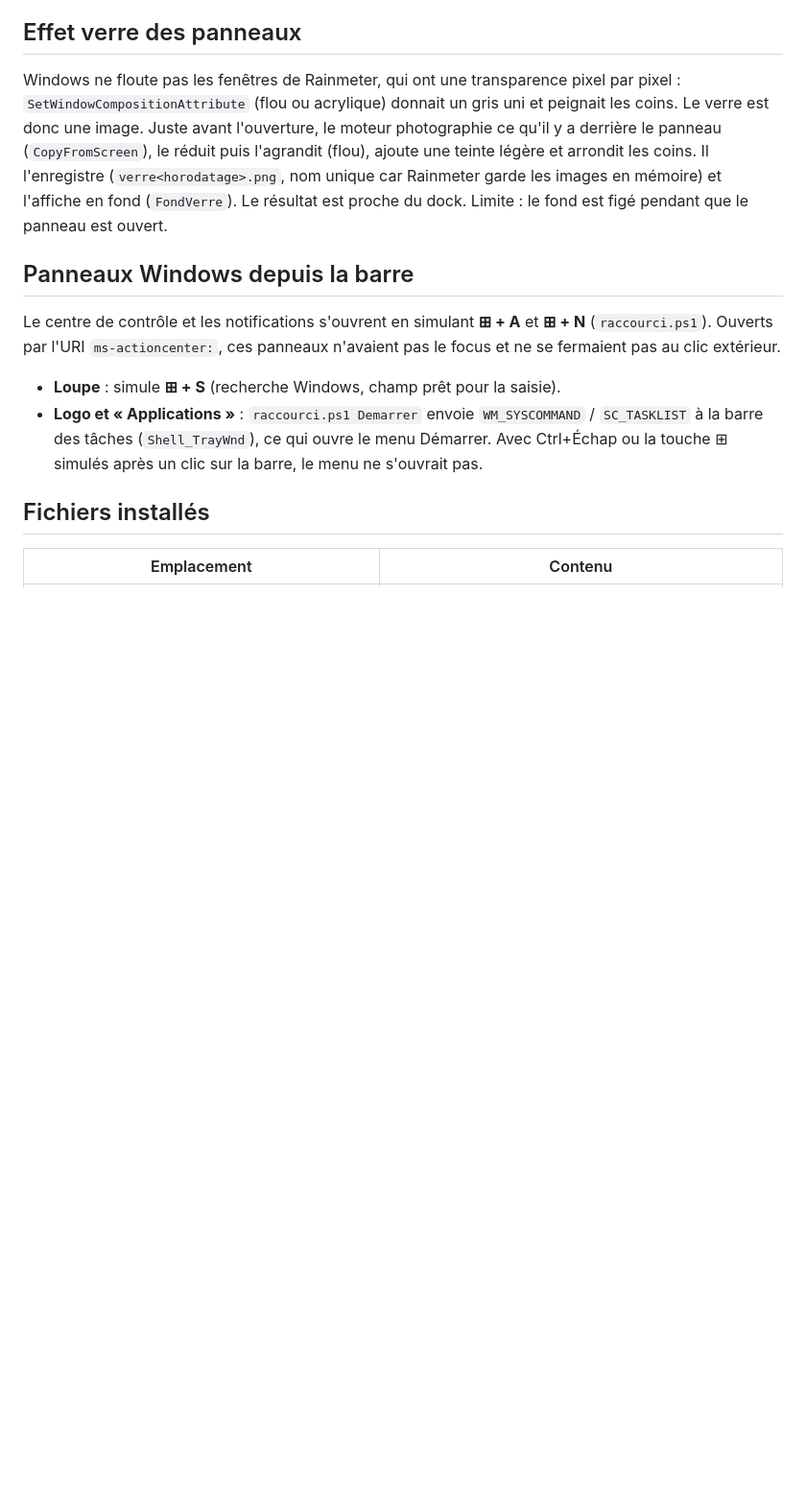
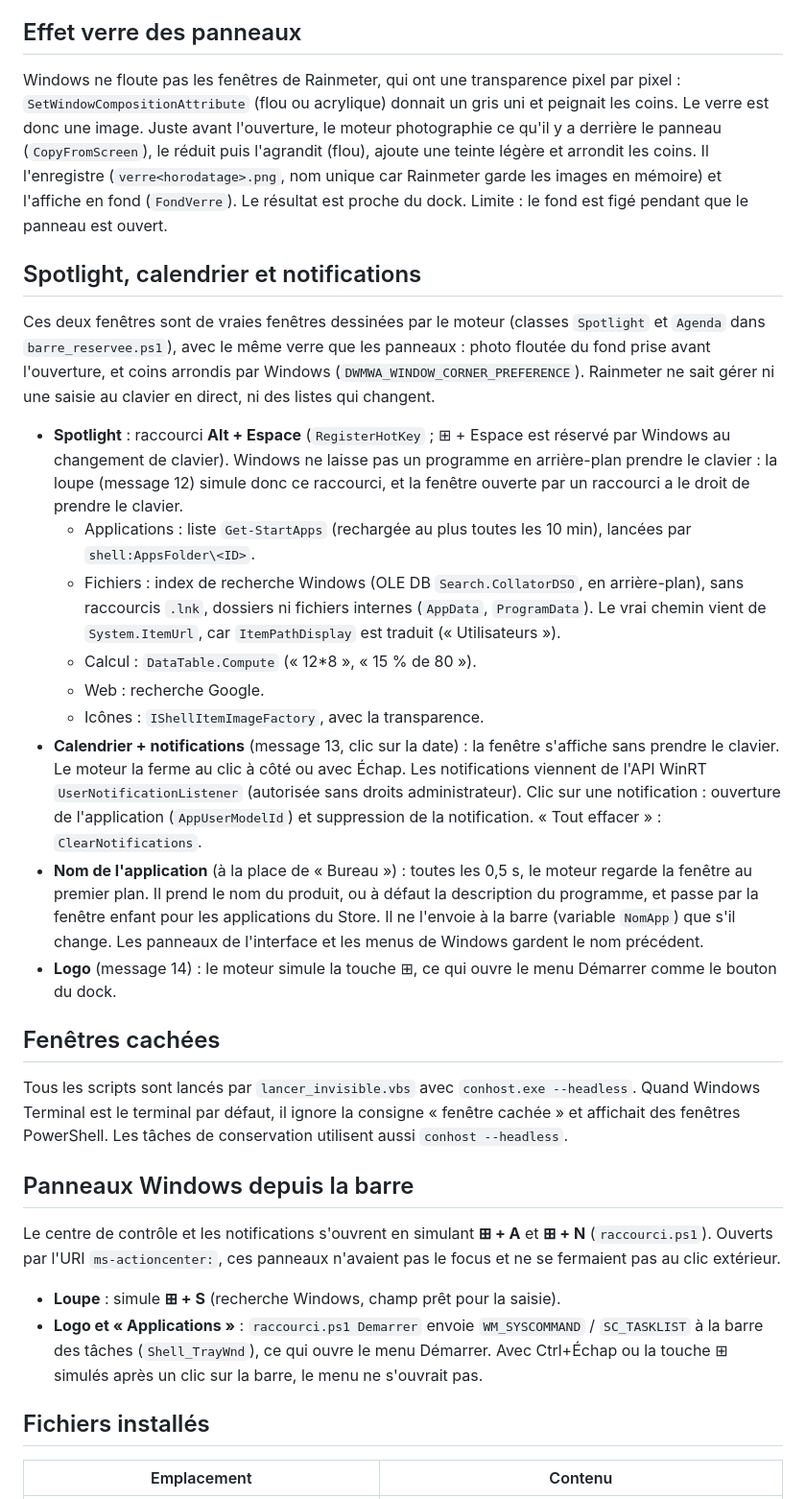
Before and after one commit to medMansouri25/windows-mac-style, a Markdown page: docs/FONCTIONNEMENT.md, the part around one of its changes. Shown at 96% size. GitHub-like rendering; blank space fills up the shorter version.

```diff
--- a/docs/FONCTIONNEMENT.md
+++ b/docs/FONCTIONNEMENT.md
@@ -100,6 +100,24 @@ Skin `MacWidgets\CentreControle`, ouvert par l'icône ⚙ de la barre.
 ## Effet verre des panneaux
 
 Windows ne floute pas les fenêtres de Rainmeter, qui ont une transparence pixel par pixel : `SetWindowCompositionAttribute` (flou ou acrylique) donnait un gris uni et peignait les coins. Le verre est donc une image. Juste avant l'ouverture, le moteur photographie ce qu'il y a derrière le panneau (`CopyFromScreen`), le réduit puis l'agrandit (flou), ajoute une teinte légère et arrondit les coins. Il l'enregistre (`verre<horodatage>.png`, nom unique car Rainmeter garde les images en mémoire) et l'affiche en fond (`FondVerre`). Le résultat est proche du dock. Limite : le fond est figé pendant que le panneau est ouvert.
+
+## Spotlight, calendrier et notifications
+
+Ces deux fenêtres sont de vraies fenêtres dessinées par le moteur (classes `Spotlight` et `Agenda` dans `barre_reservee.ps1`), avec le même verre que les panneaux : photo floutée du fond prise avant l'ouverture, et coins arrondis par Windows (`DWMWA_WINDOW_CORNER_PREFERENCE`). Rainmeter ne sait gérer ni une saisie au clavier en direct, ni des listes qui changent.
+
+- **Spotlight** : raccourci **Alt + Espace** (`RegisterHotKey` ; ⊞ + Espace est réservé par Windows au changement de clavier). Windows ne laisse pas un programme en arrière-plan prendre le clavier : la loupe (message 12) simule donc ce raccourci, et la fenêtre ouverte par un raccourci a le droit de prendre le clavier.
+  - Applications : liste `Get-StartApps` (rechargée au plus toutes les 10 min), lancées par `shell:AppsFolder\<ID>`.
+  - Fichiers : index de recherche Windows (OLE DB `Search.CollatorDSO`, en arrière-plan), sans raccourcis `.lnk`, dossiers ni fichiers internes (`AppData`, `ProgramData`). Le vrai chemin vient de `System.ItemUrl`, car `ItemPathDisplay` est traduit (« Utilisateurs »).
+  - Calcul : `DataTable.Compute` (« 12*8 », « 15 % de 80 »).
+  - Web : recherche Google.
+  - Icônes : `IShellItemImageFactory`, avec la transparence.
+- **Calendrier + notifications** (message 13, clic sur la date) : la fenêtre s'affiche sans prendre le clavier. Le moteur la ferme au clic à côté ou avec Échap. Les notifications viennent de l'API WinRT `UserNotificationListener` (autorisée sans droits administrateur). Clic sur une notification : ouverture de l'application (`AppUserModelId`) et suppression de la notification. « Tout effacer » : `ClearNotifications`.
+- **Nom de l'application** (à la place de « Bureau ») : toutes les 0,5 s, le moteur regarde la fenêtre au premier plan. Il prend le nom du produit, ou à défaut la description du programme, et passe par la fenêtre enfant pour les applications du Store. Il ne l'envoie à la barre (variable `NomApp`) que s'il change. Les panneaux de l'interface et les menus de Windows gardent le nom précédent.
+- **Logo** (message 14) : le moteur simule la touche ⊞, ce qui ouvre le menu Démarrer comme le bouton du dock.
+
+## Fenêtres cachées
+
+Tous les scripts sont lancés par `lancer_invisible.vbs` avec `conhost.exe --headless`. Quand Windows Terminal est le terminal par défaut, il ignore la consigne « fenêtre cachée » et affichait des fenêtres PowerShell. Les tâches de conservation utilisent aussi `conhost --headless`.
 
 ## Panneaux Windows depuis la barre
 
```
Also changed, not shown: other parts of docs/FONCTIONNEMENT.md (+2 -2 lines), README.md (+11 -3 lines), docs/captures/calendrier.jpg (added), docs/captures/spotlight.jpg (added), 9 other files.
